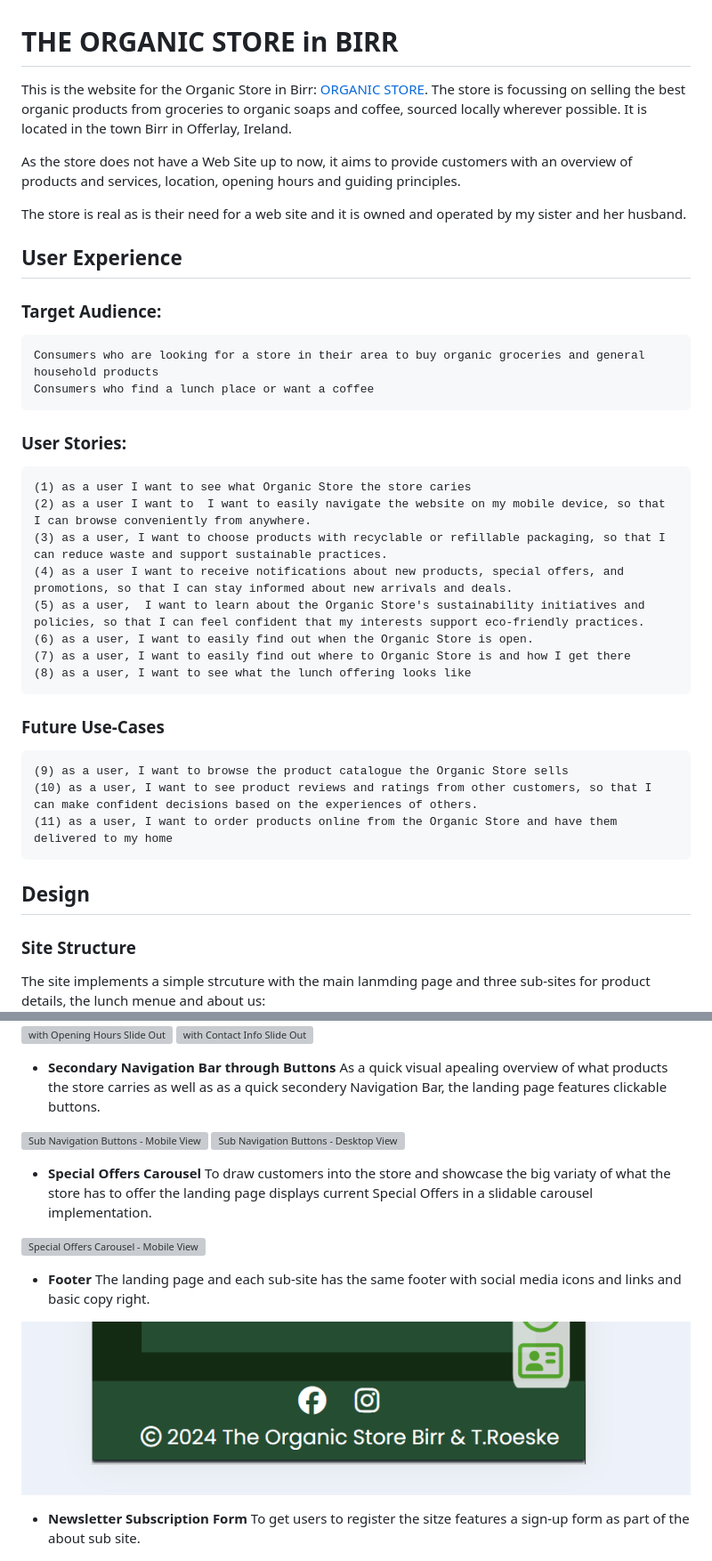
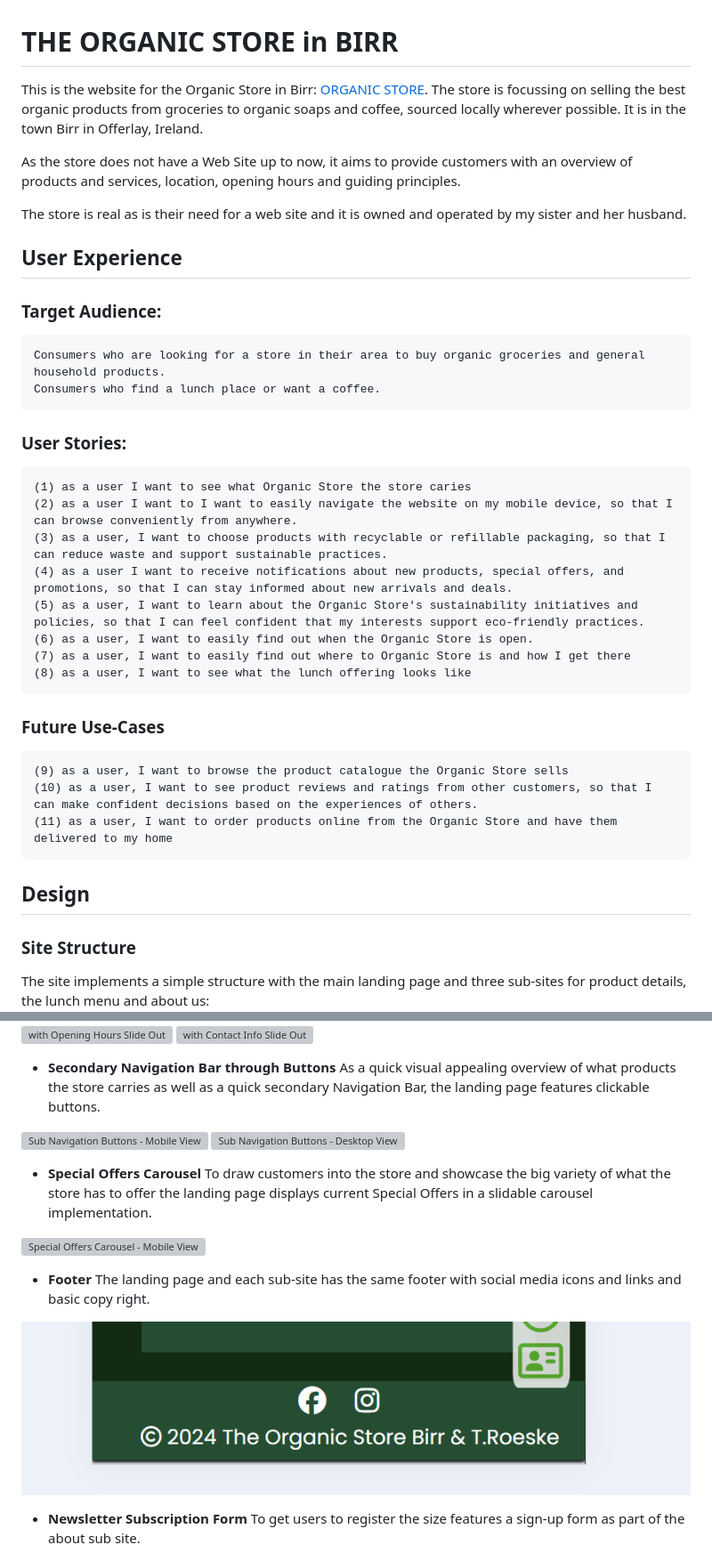
Before and after one commit to troeske/OrganicStore, a Markdown page: README.md, 2 parts joined by grey strips. Shown at 89% size. Drawn GitHub-style; grey boxes are pictures that could not be loaded.

```diff
--- a/README.md
+++ b/README.md
@@ -1,5 +1,5 @@
 # THE ORGANIC STORE in BIRR
-This is the website for the Organic Store in Birr: [ORGANIC STORE](https://troeske.github.io/OrganicStore/index.html). The store is focussing on selling the best organic products from groceries to organic soaps and coffee, sourced locally wherever possible. It is located in the town Birr in Offerlay, Ireland.
+This is the website for the Organic Store in Birr: [ORGANIC STORE](https://troeske.github.io/OrganicStore/index.html). The store is focussing on selling the best organic products from groceries to organic soaps and coffee, sourced locally wherever possible. It is in the town Birr in Offerlay, Ireland.
 
 As the store does not have a Web Site up to now, it aims to provide customers with an overview of products and services, location, opening hours and guiding principles.
 
@@ -8,15 +8,15 @@ The store is real as is their need for a web site and it is owned and operated b
 ## User Experience
 
 ### Target Audience:
-    Consumers who are looking for a store in their area to buy organic groceries and general household products
-    Consumers who find a lunch place or want a coffee
+    Consumers who are looking for a store in their area to buy organic groceries and general household products.
+    Consumers who find a lunch place or want a coffee.
 
 ### User Stories:
     (1) as a user I want to see what Organic Store the store caries
-    (2) as a user I want to  I want to easily navigate the website on my mobile device, so that I can browse conveniently from anywhere.
+    (2) as a user I want to I want to easily navigate the website on my mobile device, so that I can browse conveniently from anywhere.
     (3) as a user, I want to choose products with recyclable or refillable packaging, so that I can reduce waste and support sustainable practices.
     (4) as a user I want to receive notifications about new products, special offers, and promotions, so that I can stay informed about new arrivals and deals.
-    (5) as a user,  I want to learn about the Organic Store's sustainability initiatives and policies, so that I can feel confident that my interests support eco-friendly practices.
+    (5) as a user, I want to learn about the Organic Store's sustainability initiatives and policies, so that I can feel confident that my interests support eco-friendly practices.
     (6) as a user, I want to easily find out when the Organic Store is open.
     (7) as a user, I want to easily find out where to Organic Store is and how I get there
     (8) as a user, I want to see what the lunch offering looks like
@@ -26,10 +26,9 @@ The store is real as is their need for a web site and it is owned and operated b
     (10) as a user, I want to see product reviews and ratings from other customers, so that I can make confident decisions based on the experiences of others.
     (11) as a user, I want to order products online from the Organic Store and have them delivered to my home
 
-
 ## Design
 ### Site Structure
-The site implements a simple strcuture with the main lanmding page and three sub-sites for product details, the lunch menue and about us:
+The site implements a simple structure with the main landing page and three sub-sites for product details, the lunch menu and about us:
 ![Basic site structure](media/Basic-Site-Structure.png).
 
 ### Wireframes
@@ -75,13 +74,13 @@ To provide the user with a one-click option regarldess of where they are on the
 ![with Contact Info Slide Out](media/floating-nav-bar-contacts.png)
 
 - __Secondary Navigation Bar through Buttons__
-As a quick visual apealing overview of what products the store carries as well as as a quick secondery Navigation Bar, the landing page features clickable buttons.
+As a quick visual appealing overview of what products the store carries as well as a quick secondary Navigation Bar, the landing page features clickable buttons.
 
 ![Sub Navigation Buttons - Mobile View](media/products-sub-nav-landing-page-mobile.png)
 ![Sub Navigation Buttons - Desktop View](media/products-page-sub-nav-buttons.png)
 
 - __Special Offers Carousel__
-To draw customers into the store and showcase the big variaty of what the store has to offer the landing page displays current Special Offers in a slidable carousel implementation.
+To draw customers into the store and showcase the big variety of what the store has to offer the landing page displays current Special Offers in a slidable carousel implementation.
 
 ![Special Offers Carousel - Mobile View](media/special-offers-carousel-mobile.png)
 
@@ -91,7 +90,7 @@ The landing page and each sub-site has the same footer with social media icons a
 ![Footer](media/footer-with-social-media-links-mobile.png)
 
 - __Newsletter Subscription Form__
-To get users to register the sitze features a sign-up form as part of the about sub site.
+To get users to register the size features a sign-up form as part of the about sub site.
 
 ![Newsletter Sign-Up Form](media/subscribe-to-newsletter-mobile.png)
 
```
Also changed, not shown: other parts of README.md (+28 -29 lines), test.md (added).
